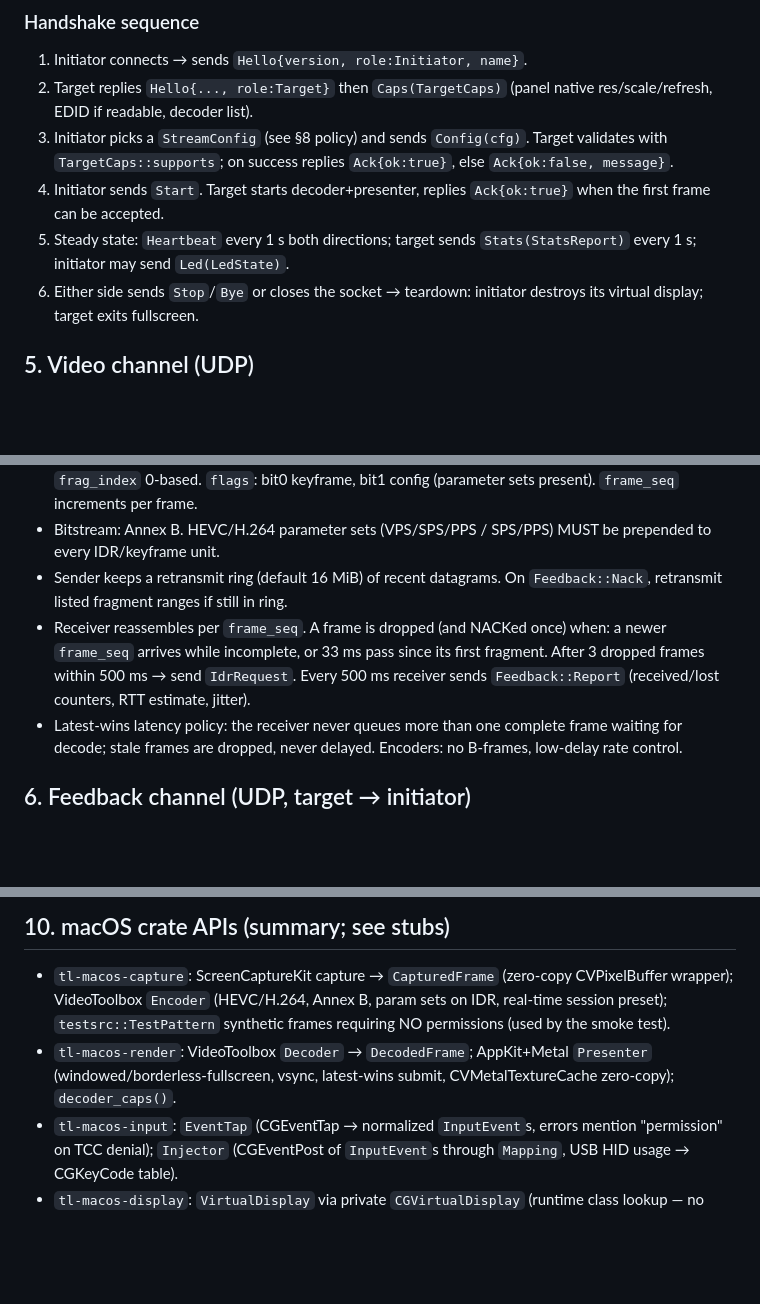
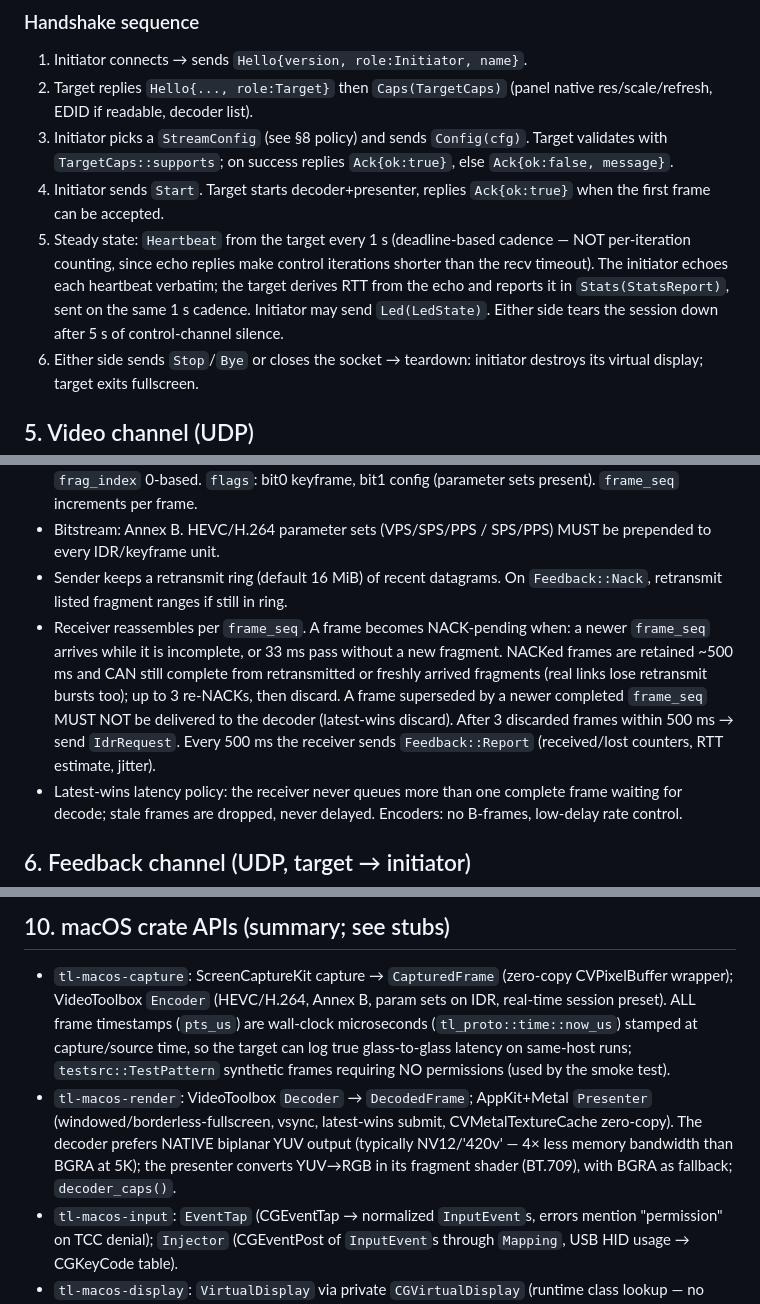
Before and after one commit to BaiTian6641/ThunderLink, a Markdown page: SPEC.md, 3 parts joined by grey strips. Drawn GitHub-style; blank space fills up the shorter version.

Commit message:
docs: sync SPEC with audit-hardened behaviors, milestone status, session notes

```diff
--- a/SPEC.md
+++ b/SPEC.md
@@ -50,8 +50,13 @@ TXT record `role=initiator|target`. Announced on Thunderbolt interfaces.
    replies `Ack{ok:true}`, else `Ack{ok:false, message}`.
 4. Initiator sends `Start`. Target starts decoder+presenter, replies
    `Ack{ok:true}` when the first frame can be accepted.
-5. Steady state: `Heartbeat` every 1 s both directions; target sends
-   `Stats(StatsReport)` every 1 s; initiator may send `Led(LedState)`.
+5. Steady state: `Heartbeat` from the target every 1 s (deadline-based
+   cadence — NOT per-iteration counting, since echo replies make control
+   iterations shorter than the recv timeout). The initiator echoes each
+   heartbeat verbatim; the target derives RTT from the echo and reports it
+   in `Stats(StatsReport)`, sent on the same 1 s cadence. Initiator may
+   send `Led(LedState)`. Either side tears the session down after 5 s of
+   control-channel silence.
 6. Either side sends `Stop`/`Bye` or closes the socket → teardown:
    initiator destroys its virtual display; target exits fullscreen.
 
@@ -67,11 +72,15 @@ TXT record `role=initiator|target`. Announced on Thunderbolt interfaces.
   MUST be prepended to every IDR/keyframe unit.
 - Sender keeps a retransmit ring (default 16 MiB) of recent datagrams.
   On `Feedback::Nack`, retransmit listed fragment ranges if still in ring.
-- Receiver reassembles per `frame_seq`. A frame is dropped (and NACKed
-  once) when: a newer `frame_seq` arrives while incomplete, or 33 ms pass
-  since its first fragment. After 3 dropped frames within 500 ms → send
-  `IdrRequest`. Every 500 ms receiver sends `Feedback::Report`
-  (received/lost counters, RTT estimate, jitter).
+- Receiver reassembles per `frame_seq`. A frame becomes
+  NACK-pending when: a newer `frame_seq` arrives while it is incomplete,
+  or 33 ms pass without a new fragment. NACKed frames are retained ~500 ms
+  and CAN still complete from retransmitted or freshly arrived fragments
+  (real links lose retransmit bursts too); up to 3 re-NACKs, then discard.
+  A frame superseded by a newer completed `frame_seq` MUST NOT be
+  delivered to the decoder (latest-wins discard). After 3 discarded frames
+  within 500 ms → send `IdrRequest`. Every 500 ms the receiver sends
+  `Feedback::Report` (received/lost counters, RTT estimate, jitter).
 - Latest-wins latency policy: the receiver never queues more than one
   complete frame waiting for decode; stale frames are dropped, never
   delayed. Encoders: no B-frames, low-delay rate control.
@@ -136,11 +145,17 @@ Each crate's `src/lib.rs` contains its pinned public API. Rules for all:
 
 - `tl-macos-capture`: ScreenCaptureKit capture → `CapturedFrame` (zero-copy
   CVPixelBuffer wrapper); VideoToolbox `Encoder` (HEVC/H.264, Annex B,
-  param sets on IDR, real-time session preset); `testsrc::TestPattern`
+  param sets on IDR, real-time session preset). ALL frame timestamps
+  (`pts_us`) are wall-clock microseconds (`tl_proto::time::now_us`)
+  stamped at capture/source time, so the target can log true
+  glass-to-glass latency on same-host runs; `testsrc::TestPattern`
   synthetic frames requiring NO permissions (used by the smoke test).
 - `tl-macos-render`: VideoToolbox `Decoder` → `DecodedFrame`; AppKit+Metal
   `Presenter` (windowed/borderless-fullscreen, vsync, latest-wins submit,
-  CVMetalTextureCache zero-copy); `decoder_caps()`.
+  CVMetalTextureCache zero-copy). The decoder prefers NATIVE biplanar YUV
+  output (typically NV12/'420v' — 4× less memory bandwidth than BGRA at
+  5K); the presenter converts YUV→RGB in its fragment shader (BT.709),
+  with BGRA as fallback; `decoder_caps()`.
 - `tl-macos-input`: `EventTap` (CGEventTap → normalized `InputEvent`s,
   errors mention "permission" on TCC denial); `Injector` (CGEventPost of
   `InputEvent`s through `Mapping`, USB HID usage → CGKeyCode table).
```
Also changed, not shown: NOTES.md (+10 -4 lines), PLAN.md (+8 -0 lines).
